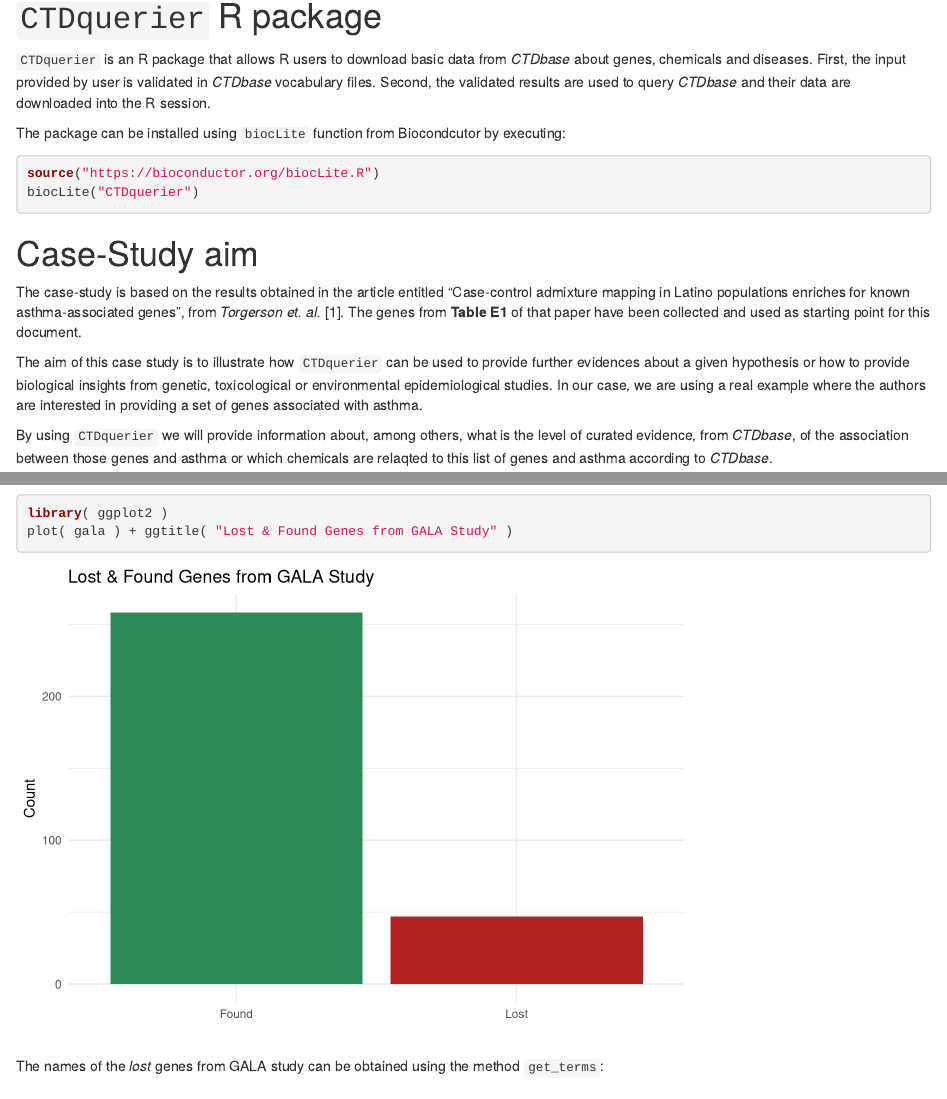
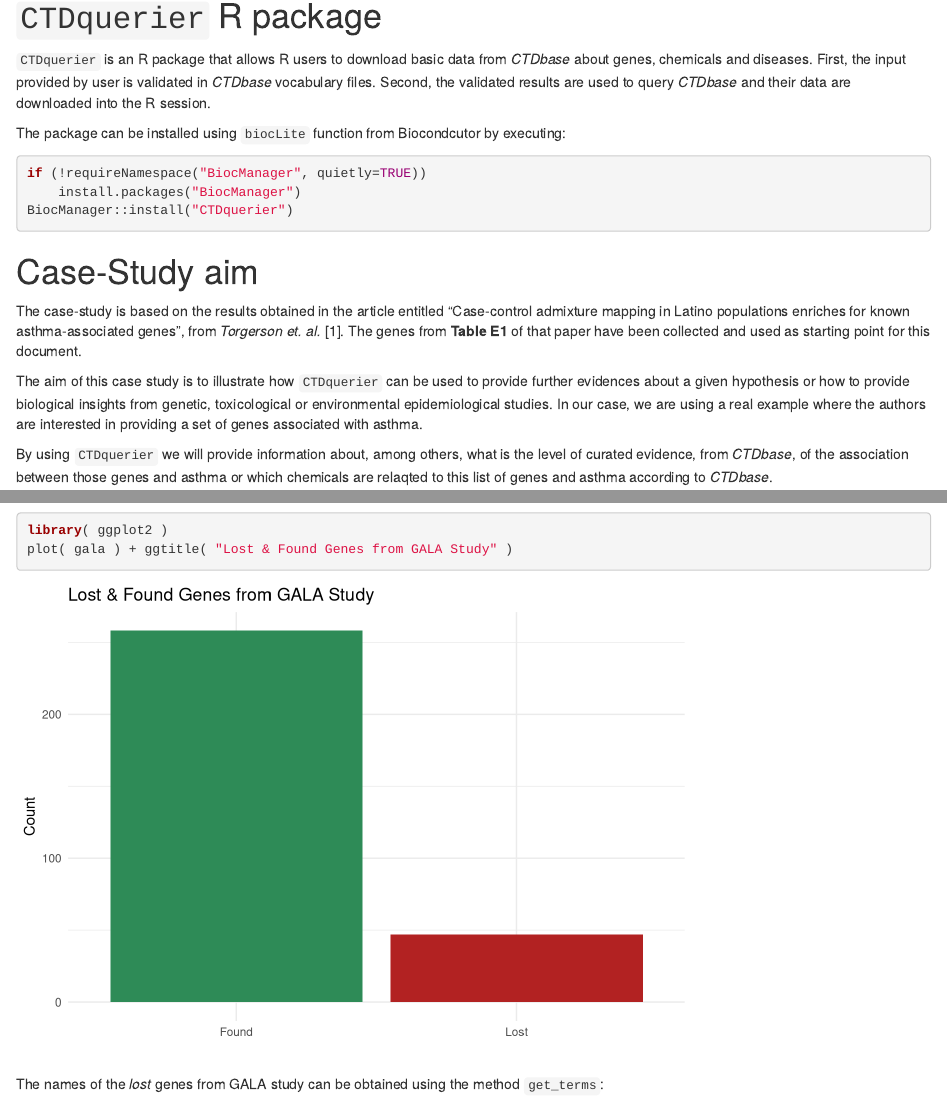
Before and after one commit to isglobal-brge/CTDquerier, an R Markdown document (vignettes/case_study.Rmd): the page in a window 1100 px wide, from 310 px down, and a second part further down, joined at a grey line. Rendered offline with R 4.5, knitr and Pandoc, with nearby package versions; drawn as R Markdown's standard HTML page in place of the format the file asks for; some code elsewhere in the file could not run offline; common packages that the code uses without loading them are loaded.

Commit message:
replace BiocInstaller biocLite mentions with BiocManager

````diff
--- a/vignettes/case_study.Rmd
+++ b/vignettes/case_study.Rmd
@@ -27,8 +27,9 @@ output:
 The package can be installed using `biocLite` function from Biocondcutor by executing:
 
 ```{r eval=FALSE}
-source("https://bioconductor.org/biocLite.R")
-biocLite("CTDquerier")
+if (!requireNamespace("BiocManager", quietly=TRUE))
+    install.packages("BiocManager")
+BiocManager::install("CTDquerier")
 ```
 
 # Case-Study aim
````
Also changed, not shown: vignettes/vignette.Rmd (+3 -2 lines), 1 other file.
